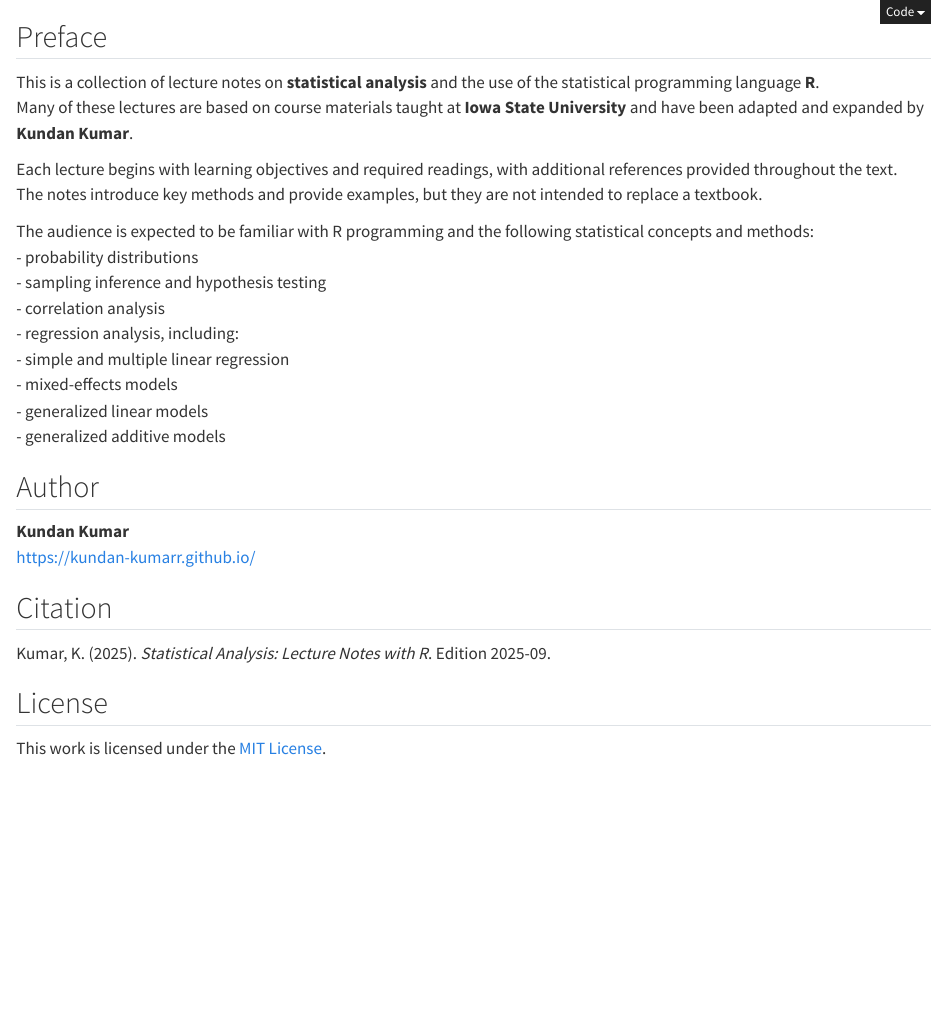
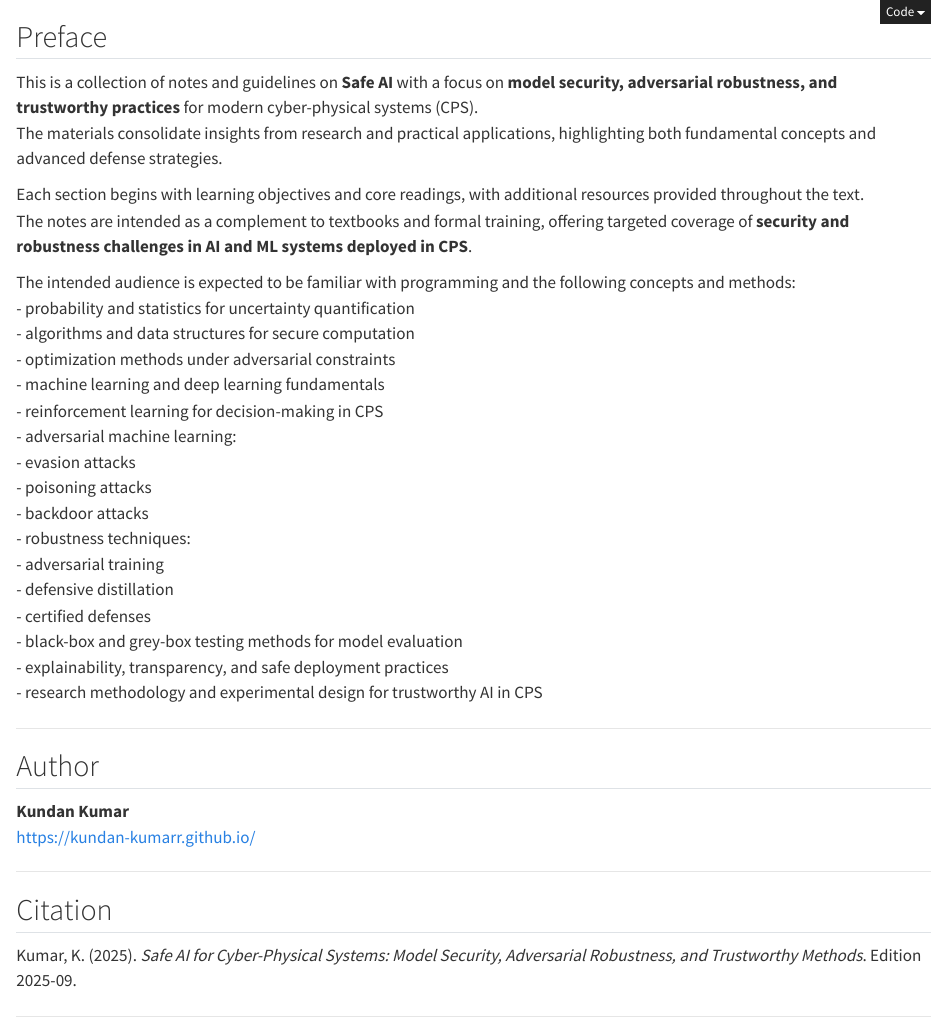
Before and after one commit to kundan-kumarr/safe-AI, a Quarto document (index.qmd): the page in a window 1100 px wide, from its top. Rendered offline with R 4.5, knitr and Pandoc in place of Quarto, with nearby package versions.

Commit message:
update!!!

```diff
--- a/_quarto.yml
+++ b/_quarto.yml
@@ -3,8 +3,8 @@ project:
     output-dir: docs
 
 book:
-    title: Statistical Analysis
-    subtitle: Statistical Analysis Lecture Notes with R
+    title: Safe AI for Cyber-Physical Systems
+    subtitle: Model Security, Adversarial Robustness, and Trustworthy Methods
     author: Kundan Kumar
     # date: today
     date-format: iso
--- a/index.qmd
+++ b/index.qmd
@@ -4,30 +4,44 @@ engine: knitr
 
 ## Preface {.unnumbered}
 
-This is a collection of lecture notes on **statistical analysis** and the use of the statistical programming language **R**.
-Many of these lectures are based on course materials taught at **Iowa State University** and have been adapted and expanded by **Kundan Kumar**.
+This is a collection of notes and guidelines on **Safe AI** with a focus on **model security, adversarial robustness, and trustworthy practices** for modern cyber-physical systems (CPS).
+The materials consolidate insights from research and practical applications, highlighting both fundamental concepts and advanced defense strategies.
 
-Each lecture begins with learning objectives and required readings, with additional references provided throughout the text.
-The notes introduce key methods and provide examples, but they are not intended to replace a textbook.
+Each section begins with learning objectives and core readings, with additional resources provided throughout the text.
+The notes are intended as a complement to textbooks and formal training, offering targeted coverage of **security and robustness challenges in AI and ML systems deployed in CPS**.
 
-The audience is expected to be familiar with R programming and the following statistical concepts and methods:
-- probability distributions
-- sampling inference and hypothesis testing
-- correlation analysis
-- regression analysis, including:
-  - simple and multiple linear regression
-  - mixed-effects models
-  - generalized linear models
-  - generalized additive models
+The intended audience is expected to be familiar with programming and the following concepts and methods:
+- probability and statistics for uncertainty quantification
+- algorithms and data structures for secure computation
+- optimization methods under adversarial constraints
+- machine learning and deep learning fundamentals
+- reinforcement learning for decision-making in CPS
+- adversarial machine learning:
+  - evasion attacks
+  - poisoning attacks
+  - backdoor attacks
+- robustness techniques:
+  - adversarial training
+  - defensive distillation
+  - certified defenses
+- black-box and grey-box testing methods for model evaluation
+- explainability, transparency, and safe deployment practices
+- research methodology and experimental design for trustworthy AI in CPS
+
+---
 
 ## Author {.unnumbered}
 
 **Kundan Kumar**
 <https://kundan-kumarr.github.io/>
 
+---
+
 ## Citation {.unnumbered}
 
-Kumar, K. (`r substr(Sys.Date(), 1, 4)`). *Statistical Analysis: Lecture Notes with R*. Edition `r substr(Sys.Date(), 1, 7)`.
+Kumar, K. (`r substr(Sys.Date(), 1, 4)`). *Safe AI for Cyber-Physical Systems: Model Security, Adversarial Robustness, and Trustworthy Methods*. Edition `r substr(Sys.Date(), 1, 7)`.
+
+---
 
 ## License {.unnumbered}
 
```
Also changed, not shown: TSAcov.png, docs/search.json, s1_wls.html (deleted), s1_wls_files/figure-html/fig-dishOLS-1.png (deleted), s1_wls_files/figure-html/fig-dishWLS-1.png (deleted), s1_wls_files/figure-html/fig-wls-1.png (deleted), s1_wls_files/figure-html/fig-wlsOLS-1.png (deleted), 67 other files.
